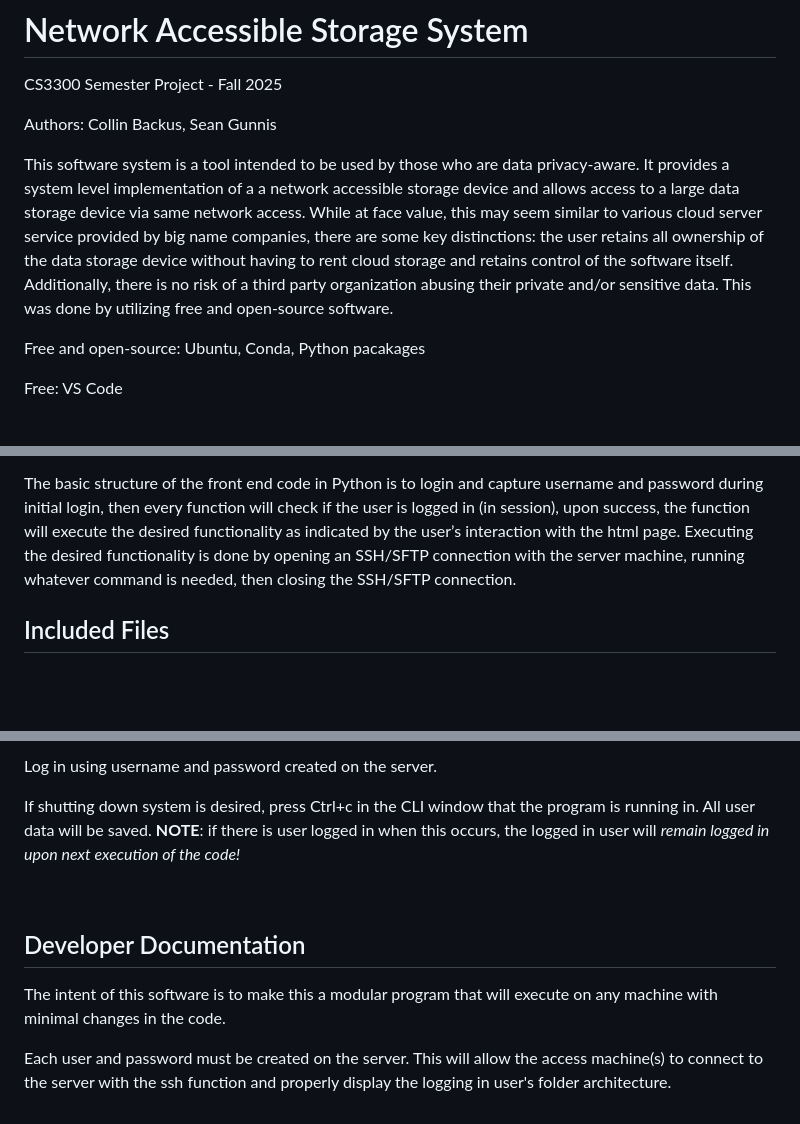
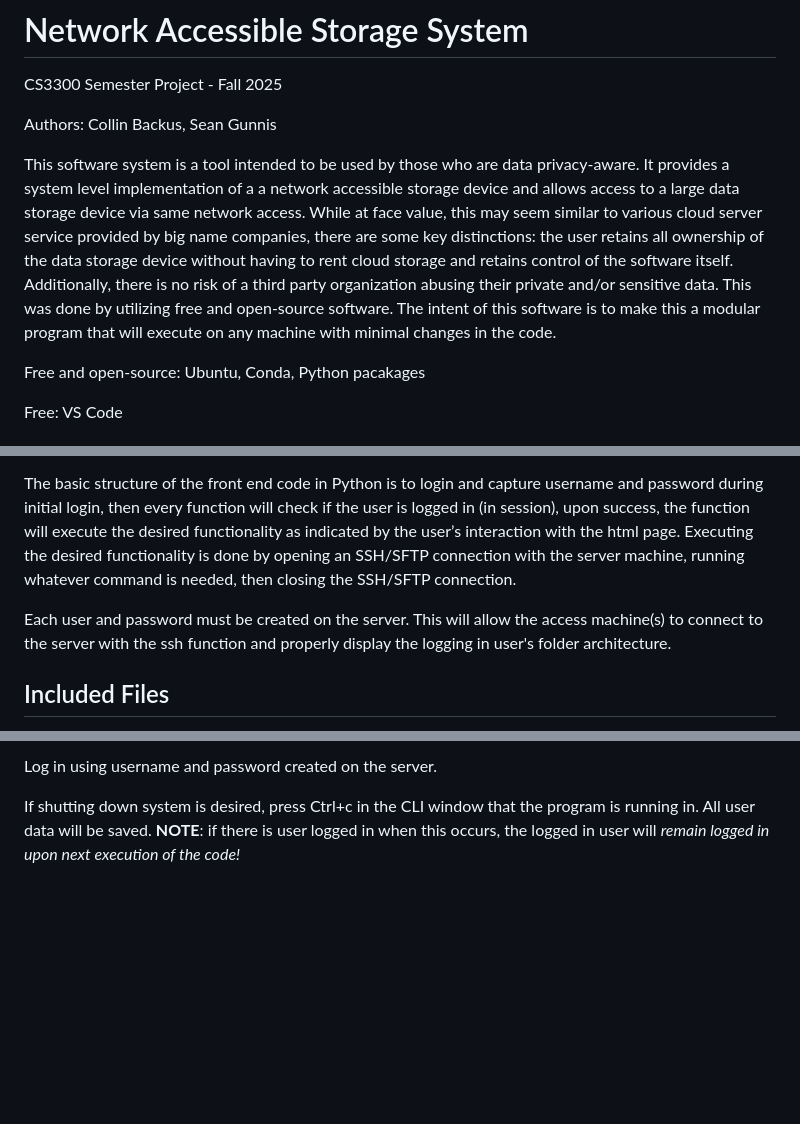
Before and after one commit to C-Backus/Project-Narnia, a Markdown page: README.md, 3 parts joined by grey strips. Drawn GitHub-style; blank space fills up the shorter version.

```diff
--- a/README.md
+++ b/README.md
@@ -3,7 +3,7 @@ CS3300 Semester Project - Fall 2025
 
 Authors: Collin Backus, Sean Gunnis
 
-This software system is a tool intended to be used by those who are data privacy-aware. It provides a system level implementation of a a network accessible storage device and allows access to a large data storage device via same network access. While at face value, this may seem similar to various cloud server service provided by big name companies, there are some key distinctions: the user retains all ownership of the data storage device without having to rent cloud storage and retains control of the software itself. Additionally, there is no risk of a third party organization abusing their private and/or sensitive data. This was done by utilizing free and open-source software.
+This software system is a tool intended to be used by those who are data privacy-aware. It provides a system level implementation of a a network accessible storage device and allows access to a large data storage device via same network access. While at face value, this may seem similar to various cloud server service provided by big name companies, there are some key distinctions: the user retains all ownership of the data storage device without having to rent cloud storage and retains control of the software itself. Additionally, there is no risk of a third party organization abusing their private and/or sensitive data. This was done by utilizing free and open-source software. The intent of this software is to make this a modular program that will execute on any machine with minimal changes in the code.
 
 Free and open-source: Ubuntu, Conda, Python pacakages
 
@@ -17,6 +17,8 @@ Due to the nature of the system as whole, it is up to the end-user to supply the
 This software system gives the means to access a Linux Ubuntu server machine through another machine running a Python Script. This Python script leverages the Flask framework to work off of a web-UI for user functionality and then connects to the server machine via SSH/SFTP protocols to execute whatever functionality the user is requesting.
 
 The basic structure of the front end code in Python is to login and capture username and password during initial login, then every function will check if the user is logged in (in session), upon success, the function will execute the desired functionality as indicated by the user’s interaction with the html page. Executing the desired functionality is done by opening an SSH/SFTP connection with the server machine, running whatever command is needed, then closing the SSH/SFTP connection.
+
+Each user and password must be created on the server. This will allow the access machine(s) to connect to the server with the ssh function and properly display the logging in user's folder architecture.
 
 ## Included Files
 
@@ -217,11 +219,3 @@ Access the link generated in the command window.
 Log in using username and password created on the server.
 
 If shutting down system is desired, press Ctrl+c in the CLI window that the program is running in. All user data will be saved. **NOTE**: if there is user logged in when this occurs, the logged in user will *remain logged in upon next execution of the code!*
-
-<br />
-
-## Developer Documentation
-
-The intent of this software is to make this a modular program that will execute on any machine with minimal changes in the code.
-
-Each user and password must be created on the server. This will allow the access machine(s) to connect to the server with the ssh function and properly display the logging in user's folder architecture.
```
